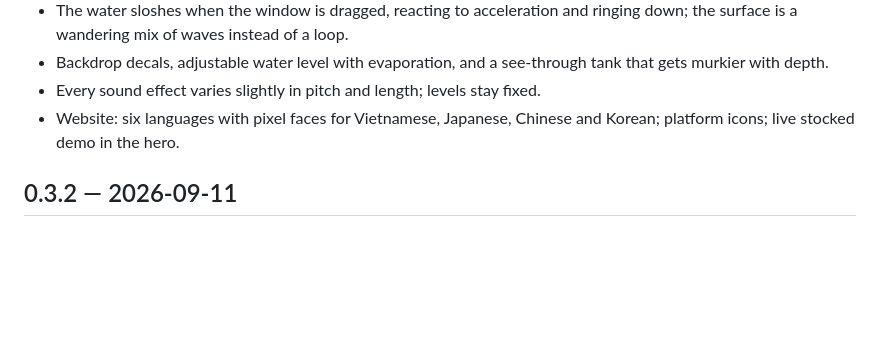
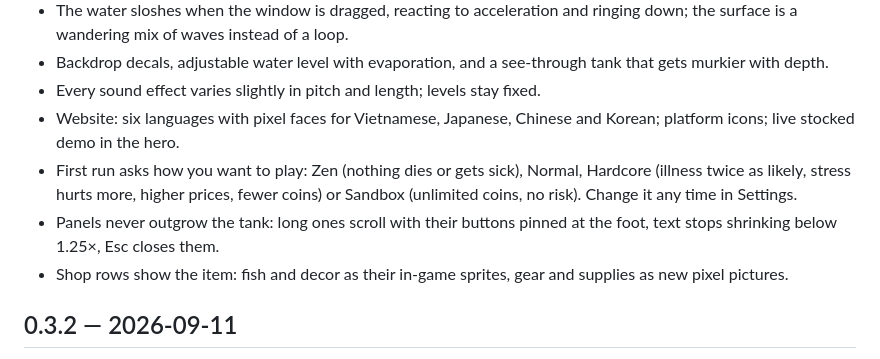
Before and after one commit to codepawl/deskfisch, a Markdown page: CHANGELOG.md, the part around the change. GitHub-like rendering; blank space fills up the shorter version.

Commit message:
Changelog: play styles, scrolling panels, shop pictures

```diff
--- a/CHANGELOG.md
+++ b/CHANGELOG.md
@@ -9,6 +9,9 @@
 - Backdrop decals, adjustable water level with evaporation, and a see-through tank that gets murkier with depth.
 - Every sound effect varies slightly in pitch and length; levels stay fixed.
 - Website: six languages with pixel faces for Vietnamese, Japanese, Chinese and Korean; platform icons; live stocked demo in the hero.
+- First run asks how you want to play: Zen (nothing dies or gets sick), Normal, Hardcore (illness twice as likely, stress hurts more, higher prices, fewer coins) or Sandbox (unlimited coins, no risk). Change it any time in Settings.
+- Panels never outgrow the tank: long ones scroll with their buttons pinned at the foot, text stops shrinking below 1.25×, Esc closes them.
+- Shop rows show the item: fish and decor as their in-game sprites, gear and supplies as new pixel pictures.
 
 ## 0.3.2 — 2026-09-11
 
```
